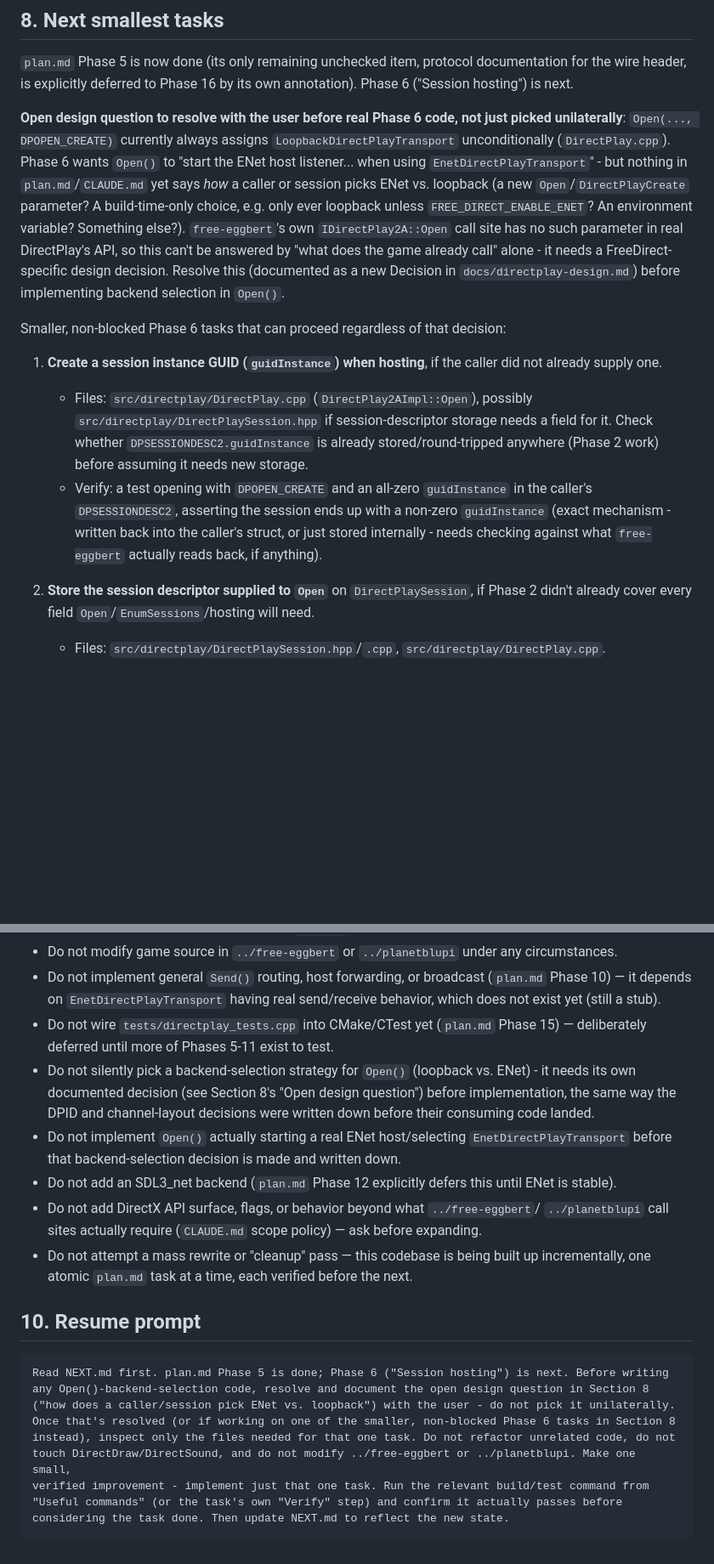
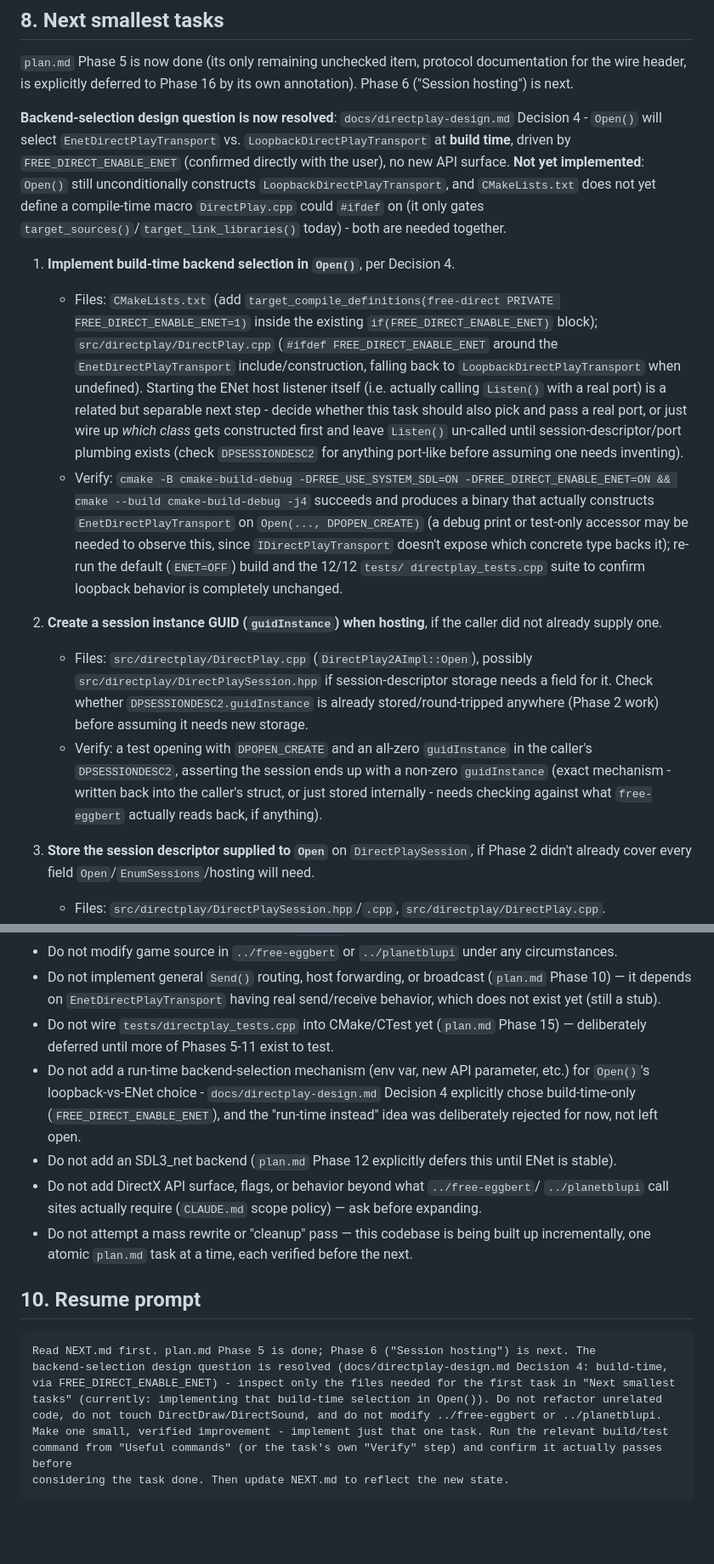
Before and after one commit to openeggbert/free-direct, a Markdown page: NEXT.md, 2 parts joined by grey strips. Shown at 85% size. GitHub-like rendering; blank space fills up the shorter version.

````diff
--- a/NEXT.md
+++ b/NEXT.md
@@ -485,20 +485,31 @@ behavior; this has not been attempted.
 wire header, is explicitly deferred to Phase 16 by its own annotation). Phase 6 ("Session hosting")
 is next.
 
-**Open design question to resolve with the user before real Phase 6 code, not just picked
-unilaterally**: `Open(..., DPOPEN_CREATE)` currently always assigns `LoopbackDirectPlayTransport`
-unconditionally (`DirectPlay.cpp`). Phase 6 wants `Open()` to "start the ENet host listener... when
-using `EnetDirectPlayTransport`" - but nothing in `plan.md`/`CLAUDE.md` yet says *how* a caller or
-session picks ENet vs. loopback (a new `Open`/`DirectPlayCreate` parameter? A build-time-only
-choice, e.g. only ever loopback unless `FREE_DIRECT_ENABLE_ENET`? An environment variable?
-Something else?). `free-eggbert`'s own `IDirectPlay2A::Open` call site has no such parameter in
-real DirectPlay's API, so this can't be answered by "what does the game already call" alone - it
-needs a FreeDirect-specific design decision. Resolve this (documented as a new Decision in
-`docs/directplay-design.md`) before implementing backend selection in `Open()`.
+**Backend-selection design question is now resolved**: `docs/directplay-design.md` Decision 4 -
+`Open()` will select `EnetDirectPlayTransport` vs. `LoopbackDirectPlayTransport` at **build time**,
+driven by `FREE_DIRECT_ENABLE_ENET` (confirmed directly with the user), no new API surface. **Not
+yet implemented**: `Open()` still unconditionally constructs `LoopbackDirectPlayTransport`, and
+`CMakeLists.txt` does not yet define a compile-time macro `DirectPlay.cpp` could `#ifdef` on (it
+only gates `target_sources()`/`target_link_libraries()` today) - both are needed together.
 
-Smaller, non-blocked Phase 6 tasks that can proceed regardless of that decision:
+1. **Implement build-time backend selection in `Open()`**, per Decision 4.
+   - Files: `CMakeLists.txt` (add `target_compile_definitions(free-direct PRIVATE
+     FREE_DIRECT_ENABLE_ENET=1)` inside the existing `if(FREE_DIRECT_ENABLE_ENET)` block);
+     `src/directplay/DirectPlay.cpp` (`#ifdef FREE_DIRECT_ENABLE_ENET` around the
+     `EnetDirectPlayTransport` include/construction, falling back to
+     `LoopbackDirectPlayTransport` when undefined). Starting the ENet host listener itself (i.e.
+     actually calling `Listen()` with a real port) is a related but separable next step - decide
+     whether this task should also pick and pass a real port, or just wire up *which class* gets
+     constructed first and leave `Listen()` un-called until session-descriptor/port plumbing
+     exists (check `DPSESSIONDESC2` for anything port-like before assuming one needs inventing).
+   - Verify: `cmake -B cmake-build-debug -DFREE_USE_SYSTEM_SDL=ON -DFREE_DIRECT_ENABLE_ENET=ON &&
+     cmake --build cmake-build-debug -j4` succeeds and produces a binary that actually constructs
+     `EnetDirectPlayTransport` on `Open(..., DPOPEN_CREATE)` (a debug print or test-only accessor
+     may be needed to observe this, since `IDirectPlayTransport` doesn't expose which concrete
+     type backs it); re-run the default (`ENET=OFF`) build and the 12/12 `tests/
+     directplay_tests.cpp` suite to confirm loopback behavior is completely unchanged.
 
-1. **Create a session instance GUID (`guidInstance`) when hosting**, if the caller did not already
+2. **Create a session instance GUID (`guidInstance`) when hosting**, if the caller did not already
    supply one.
    - Files: `src/directplay/DirectPlay.cpp` (`DirectPlay2AImpl::Open`), possibly
      `src/directplay/DirectPlaySession.hpp` if session-descriptor storage needs a field for it.
@@ -509,7 +520,7 @@ Smaller, non-blocked Phase 6 tasks that can proceed regardless of that decision:
      mechanism - written back into the caller's struct, or just stored internally - needs
      checking against what `free-eggbert` actually reads back, if anything).
 
-2. **Store the session descriptor supplied to `Open`** on `DirectPlaySession`, if Phase 2 didn't
+3. **Store the session descriptor supplied to `Open`** on `DirectPlaySession`, if Phase 2 didn't
    already cover every field `Open`/`EnumSessions`/hosting will need.
    - Files: `src/directplay/DirectPlaySession.hpp`/`.cpp`, `src/directplay/DirectPlay.cpp`.
    - Verify: re-read `DirectPlaySession.hpp`'s existing session-descriptor fields first - this task
@@ -527,11 +538,10 @@ Smaller, non-blocked Phase 6 tasks that can proceed regardless of that decision:
   yet (still a stub).
 - Do not wire `tests/directplay_tests.cpp` into CMake/CTest yet (`plan.md` Phase 15) — deliberately
   deferred until more of Phases 5-11 exist to test.
-- Do not silently pick a backend-selection strategy for `Open()` (loopback vs. ENet) - it needs its
-  own documented decision (see Section 8's "Open design question") before implementation, the same
-  way the DPID and channel-layout decisions were written down before their consuming code landed.
-- Do not implement `Open()` actually starting a real ENet host/selecting `EnetDirectPlayTransport`
-  before that backend-selection decision is made and written down.
+- Do not add a run-time backend-selection mechanism (env var, new API parameter, etc.) for
+  `Open()`'s loopback-vs-ENet choice - `docs/directplay-design.md` Decision 4 explicitly chose
+  build-time-only (`FREE_DIRECT_ENABLE_ENET`), and the "run-time instead" idea was deliberately
+  rejected for now, not left open.
 - Do not add an SDL3_net backend (`plan.md` Phase 12 explicitly defers this until ENet is stable).
 - Do not add DirectX API surface, flags, or behavior beyond what `../free-eggbert`/
   `../planetblupi` call sites actually require (`CLAUDE.md` scope policy) — ask before expanding.
@@ -541,13 +551,13 @@ Smaller, non-blocked Phase 6 tasks that can proceed regardless of that decision:
 ## 10. Resume prompt
 
 ```
-Read NEXT.md first. plan.md Phase 5 is done; Phase 6 ("Session hosting") is next. Before writing
-any Open()-backend-selection code, resolve and document the open design question in Section 8
-("how does a caller/session pick ENet vs. loopback") with the user - do not pick it unilaterally.
-Once that's resolved (or if working on one of the smaller, non-blocked Phase 6 tasks in Section 8
-instead), inspect only the files needed for that one task. Do not refactor unrelated code, do not
-touch DirectDraw/DirectSound, and do not modify ../free-eggbert or ../planetblupi. Make one small,
-verified improvement - implement just that one task. Run the relevant build/test command from
-"Useful commands" (or the task's own "Verify" step) and confirm it actually passes before
+Read NEXT.md first. plan.md Phase 5 is done; Phase 6 ("Session hosting") is next. The
+backend-selection design question is resolved (docs/directplay-design.md Decision 4: build-time,
+via FREE_DIRECT_ENABLE_ENET) - inspect only the files needed for the first task in "Next smallest
+tasks" (currently: implementing that build-time selection in Open()). Do not refactor unrelated
+code, do not touch DirectDraw/DirectSound, and do not modify ../free-eggbert or ../planetblupi.
+Make one small, verified improvement - implement just that one task. Run the relevant build/test
+command from "Useful commands" (or the task's own "Verify" step) and confirm it actually passes
+before
 considering the task done. Then update NEXT.md to reflect the new state.
 ```
````
Also changed, not shown: docs/directplay-design.md (+73 -0 lines), plan.md (+5 -1 lines).
